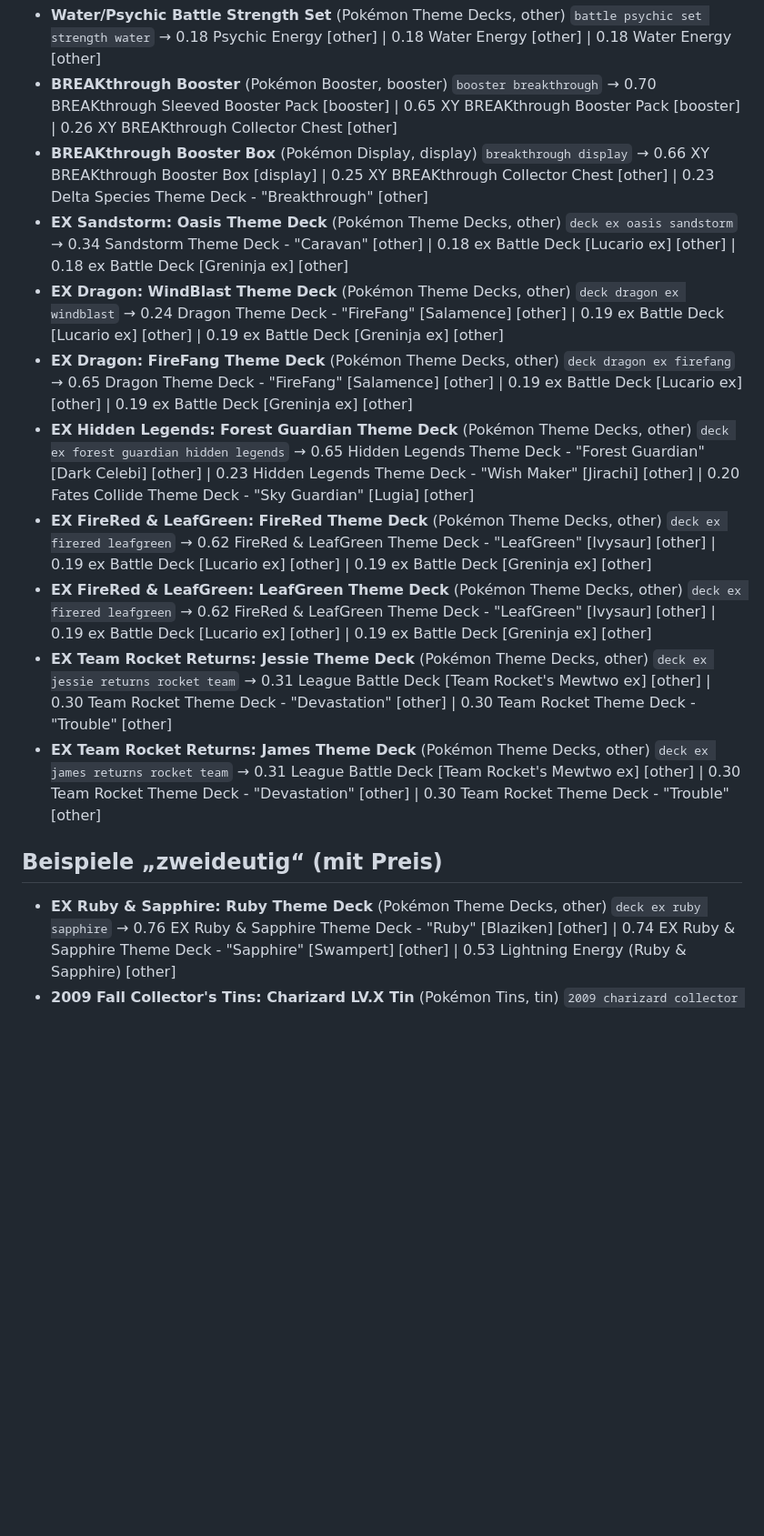
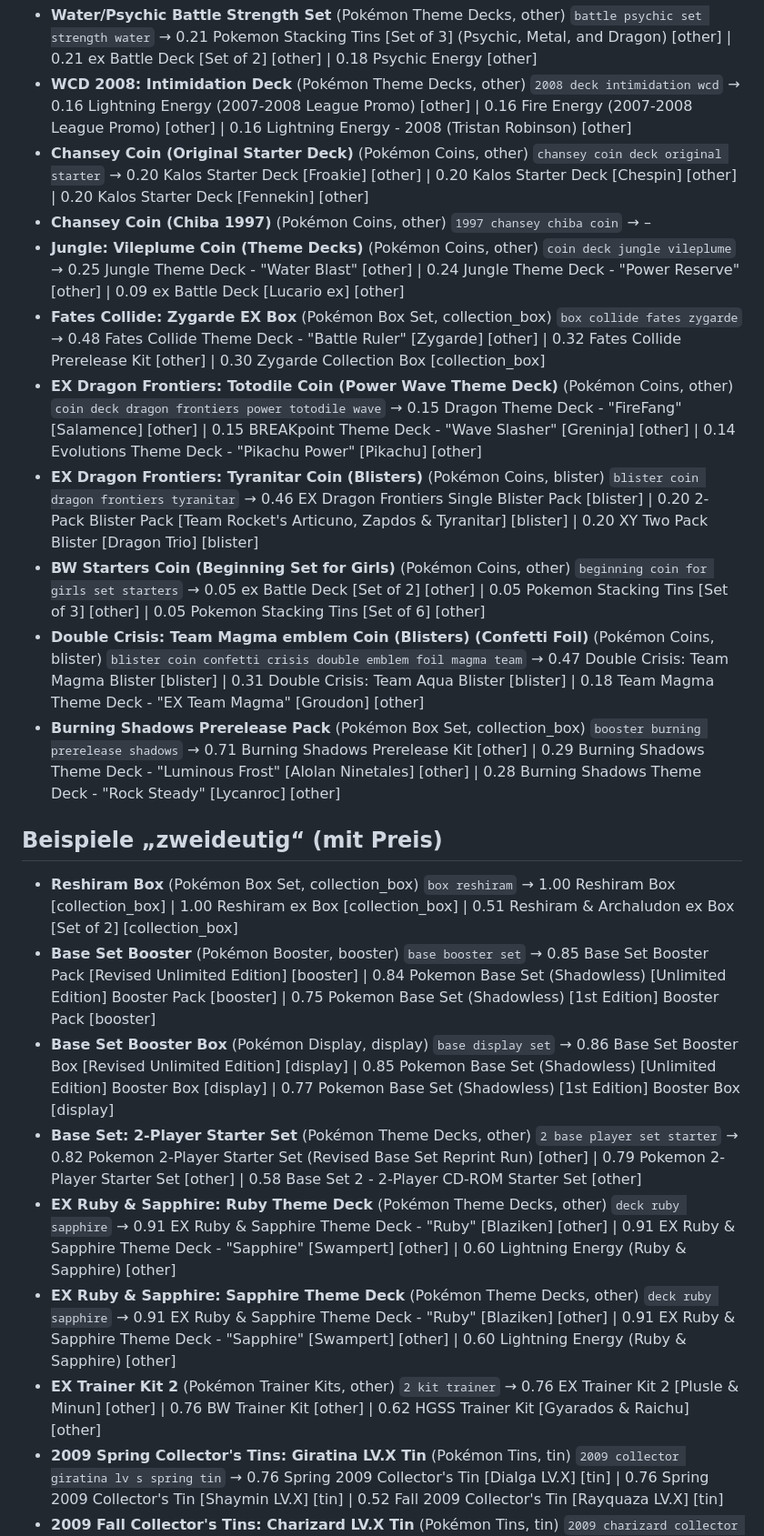
Before and after one commit to SebastianTheisen/Pokemon_Tracker, a Markdown page: docs/phase5/sealed_images_misses.md, the part around one of its changes. Shown at 91% size. Drawn GitHub-style; blank space fills up the shorter version.

Commit message:
Spike Sealed-Bilder 3

```diff
--- a/docs/phase5/sealed_images_misses.md
+++ b/docs/phase5/sealed_images_misses.md
@@ -90,28 +90,42 @@
 - **Water/Psychic Battle Strength Set** (Pokémon Theme Decks, other) `battle psychic set strength water`
-  → 0.18 Psychic Energy [other] | 0.18 Water Energy [other] | 0.18 Water Energy [other]
-- **BREAKthrough Booster** (Pokémon Booster, booster) `booster breakthrough`
-  → 0.70 BREAKthrough Sleeved Booster Pack [booster] | 0.65 XY BREAKthrough Booster Pack [booster] | 0.26 XY BREAKthrough Collector Chest [other]
-- **BREAKthrough Booster Box** (Pokémon Display, display) `breakthrough display`
-  → 0.66 XY BREAKthrough Booster Box [display] | 0.25 XY BREAKthrough Collector Chest [other] | 0.23 Delta Species Theme Deck - "Breakthrough" [other]
-- **EX Sandstorm: Oasis Theme Deck** (Pokémon Theme Decks, other) `deck ex oasis sandstorm`
-  → 0.34 Sandstorm Theme Deck - "Caravan" [other] | 0.18 ex Battle Deck [Lucario ex] [other] | 0.18 ex Battle Deck [Greninja ex] [other]
-- **EX Dragon: WindBlast Theme Deck** (Pokémon Theme Decks, other) `deck dragon ex windblast`
-  → 0.24 Dragon Theme Deck - "FireFang" [Salamence] [other] | 0.19 ex Battle Deck [Lucario ex] [other] | 0.19 ex Battle Deck [Greninja ex] [other]
-- **EX Dragon: FireFang Theme Deck** (Pokémon Theme Decks, other) `deck dragon ex firefang`
-  → 0.65 Dragon Theme Deck - "FireFang" [Salamence] [other] | 0.19 ex Battle Deck [Lucario ex] [other] | 0.19 ex Battle Deck [Greninja ex] [other]
-- **EX Hidden Legends: Forest Guardian Theme Deck** (Pokémon Theme Decks, other) `deck ex forest guardian hidden legends`
-  → 0.65 Hidden Legends Theme Deck - "Forest Guardian" [Dark Celebi] [other] | 0.23 Hidden Legends Theme Deck - "Wish Maker" [Jirachi] [other] | 0.20 Fates Collide Theme Deck - "Sky Guardian" [Lugia] [other]
-- **EX FireRed & LeafGreen: FireRed Theme Deck** (Pokémon Theme Decks, other) `deck ex firered leafgreen`
-  → 0.62 FireRed & LeafGreen Theme Deck - "LeafGreen" [Ivysaur] [other] | 0.19 ex Battle Deck [Lucario ex] [other] | 0.19 ex Battle Deck [Greninja ex] [other]
-- **EX FireRed & LeafGreen: LeafGreen Theme Deck** (Pokémon Theme Decks, other) `deck ex firered leafgreen`
-  → 0.62 FireRed & LeafGreen Theme Deck - "LeafGreen" [Ivysaur] [other] | 0.19 ex Battle Deck [Lucario ex] [other] | 0.19 ex Battle Deck [Greninja ex] [other]
-- **EX Team Rocket Returns: Jessie Theme Deck** (Pokémon Theme Decks, other) `deck ex jessie returns rocket team`
-  → 0.31 League Battle Deck [Team Rocket's Mewtwo ex] [other] | 0.30 Team Rocket Theme Deck - "Devastation" [other] | 0.30 Team Rocket Theme Deck - "Trouble" [other]
-- **EX Team Rocket Returns: James Theme Deck** (Pokémon Theme Decks, other) `deck ex james returns rocket team`
-  → 0.31 League Battle Deck [Team Rocket's Mewtwo ex] [other] | 0.30 Team Rocket Theme Deck - "Devastation" [other] | 0.30 Team Rocket Theme Deck - "Trouble" [other]
+  → 0.21 Pokemon Stacking Tins [Set of 3] (Psychic, Metal, and Dragon) [other] | 0.21 ex Battle Deck [Set of 2] [other] | 0.18 Psychic Energy [other]
+- **WCD 2008: Intimidation Deck** (Pokémon Theme Decks, other) `2008 deck intimidation wcd`
+  → 0.16 Lightning Energy (2007-2008 League Promo) [other] | 0.16 Fire Energy (2007-2008 League Promo) [other] | 0.16 Lightning Energy - 2008 (Tristan Robinson) [other]
+- **Chansey Coin (Original Starter Deck)** (Pokémon Coins, other) `chansey coin deck original starter`
+  → 0.20 Kalos Starter Deck [Froakie] [other] | 0.20 Kalos Starter Deck [Chespin] [other] | 0.20 Kalos Starter Deck [Fennekin] [other]
+- **Chansey Coin (Chiba 1997)** (Pokémon Coins, other) `1997 chansey chiba coin`
+  → –
+- **Jungle: Vileplume Coin (Theme Decks)** (Pokémon Coins, other) `coin deck jungle vileplume`
+  → 0.25 Jungle Theme Deck - "Water Blast" [other] | 0.24 Jungle Theme Deck - "Power Reserve" [other] | 0.09 ex Battle Deck [Lucario ex] [other]
+- **Fates Collide: Zygarde EX Box** (Pokémon Box Set, collection_box) `box collide fates zygarde`
+  → 0.48 Fates Collide Theme Deck - "Battle Ruler" [Zygarde] [other] | 0.32 Fates Collide Prerelease Kit [other] | 0.30 Zygarde Collection Box [collection_box]
+- **EX Dragon Frontiers: Totodile Coin (Power Wave Theme Deck)** (Pokémon Coins, other) `coin deck dragon frontiers power totodile wave`
+  → 0.15 Dragon Theme Deck - "FireFang" [Salamence] [other] | 0.15 BREAKpoint Theme Deck - "Wave Slasher" [Greninja] [other] | 0.14 Evolutions Theme Deck - "Pikachu Power" [Pikachu] [other]
+- **EX Dragon Frontiers: Tyranitar Coin (Blisters)** (Pokémon Coins, blister) `blister coin dragon frontiers tyranitar`
+  → 0.46 EX Dragon Frontiers Single Blister Pack [blister] | 0.20 2-Pack Blister Pack [Team Rocket's Articuno, Zapdos & Tyranitar] [blister] | 0.20 XY Two Pack Blister [Dragon Trio] [blister]
+- **BW Starters Coin (Beginning Set for Girls)** (Pokémon Coins, other) `beginning coin for girls set starters`
+  → 0.05 ex Battle Deck [Set of 2] [other] | 0.05 Pokemon Stacking Tins [Set of 3] [other] | 0.05 Pokemon Stacking Tins [Set of 6] [other]
+- **Double Crisis: Team Magma emblem Coin (Blisters) (Confetti Foil)** (Pokémon Coins, blister) `blister coin confetti crisis double emblem foil magma team`
+  → 0.47 Double Crisis: Team Magma Blister [blister] | 0.31 Double Crisis: Team Aqua Blister [blister] | 0.18 Team Magma Theme Deck - "EX Team Magma" [Groudon] [other]
+- **Burning Shadows Prerelease Pack** (Pokémon Box Set, collection_box) `booster burning prerelease shadows`
+  → 0.71 Burning Shadows Prerelease Kit [other] | 0.29 Burning Shadows Theme Deck - "Luminous Frost" [Alolan Ninetales] [other] | 0.28 Burning Shadows Theme Deck - "Rock Steady" [Lycanroc] [other]
 
 ## Beispiele „zweideutig“ (mit Preis)
 
-- **EX Ruby & Sapphire: Ruby Theme Deck** (Pokémon Theme Decks, other) `deck ex ruby sapphire`
-  → 0.76 EX Ruby & Sapphire Theme Deck - "Ruby" [Blaziken] [other] | 0.74 EX Ruby & Sapphire Theme Deck - "Sapphire" [Swampert] [other] | 0.53 Lightning Energy (Ruby & Sapphire) [other]
+- **Reshiram Box** (Pokémon Box Set, collection_box) `box reshiram`
+  → 1.00 Reshiram Box [collection_box] | 1.00 Reshiram ex Box [collection_box] | 0.51 Reshiram & Archaludon ex Box [Set of 2] [collection_box]
+- **Base Set Booster** (Pokémon Booster, booster) `base booster set`
+  → 0.85 Base Set Booster Pack [Revised Unlimited Edition] [booster] | 0.84 Pokemon Base Set (Shadowless) [Unlimited Edition] Booster Pack [booster] | 0.75 Pokemon Base Set (Shadowless) [1st Edition] Booster Pack [booster]
+- **Base Set Booster Box** (Pokémon Display, display) `base display set`
+  → 0.86 Base Set Booster Box [Revised Unlimited Edition] [display] | 0.85 Pokemon Base Set (Shadowless) [Unlimited Edition] Booster Box [display] | 0.77 Pokemon Base Set (Shadowless) [1st Edition] Booster Box [display]
+- **Base Set: 2-Player Starter Set** (Pokémon Theme Decks, other) `2 base player set starter`
+  → 0.82 Pokemon 2-Player Starter Set (Revised Base Set Reprint Run) [other] | 0.79 Pokemon 2-Player Starter Set [other] | 0.58 Base Set 2 - 2-Player CD-ROM Starter Set [other]
+- **EX Ruby & Sapphire: Ruby Theme Deck** (Pokémon Theme Decks, other) `deck ruby sapphire`
+  → 0.91 EX Ruby & Sapphire Theme Deck - "Ruby" [Blaziken] [other] | 0.91 EX Ruby & Sapphire Theme Deck - "Sapphire" [Swampert] [other] | 0.60 Lightning Energy (Ruby & Sapphire) [other]
+- **EX Ruby & Sapphire: Sapphire Theme Deck** (Pokémon Theme Decks, other) `deck ruby sapphire`
+  → 0.91 EX Ruby & Sapphire Theme Deck - "Ruby" [Blaziken] [other] | 0.91 EX Ruby & Sapphire Theme Deck - "Sapphire" [Swampert] [other] | 0.60 Lightning Energy (Ruby & Sapphire) [other]
+- **EX Trainer Kit 2** (Pokémon Trainer Kits, other) `2 kit trainer`
+  → 0.76 EX Trainer Kit 2 [Plusle & Minun] [other] | 0.76 BW Trainer Kit [other] | 0.62 HGSS Trainer Kit [Gyarados & Raichu] [other]
+- **2009 Spring Collector's Tins: Giratina LV.X Tin** (Pokémon Tins, tin) `2009 collector giratina lv s spring tin`
+  → 0.76 Spring 2009 Collector's Tin [Dialga LV.X] [tin] | 0.76 Spring 2009 Collector's Tin [Shaymin LV.X] [tin] | 0.52 Fall 2009 Collector's Tin [Rayquaza LV.X] [tin]
 - **2009 Fall Collector's Tins: Charizard LV.X Tin** (Pokémon Tins, tin) `2009 charizard collector fall lv s tin`
```
Also changed, not shown: other parts of docs/phase5/sealed_images_misses.md (+75 -89 lines).
